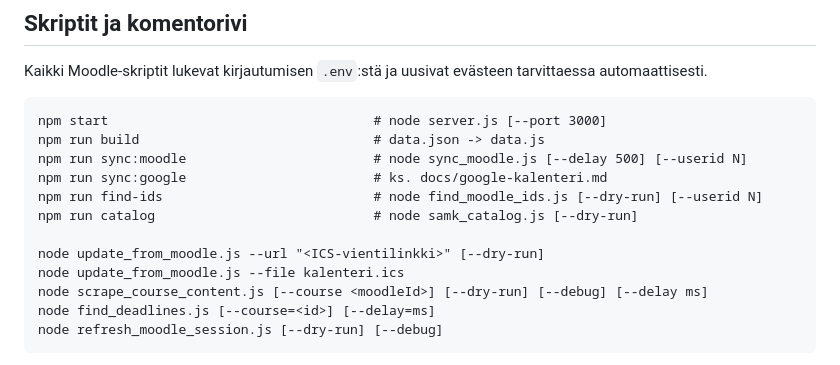
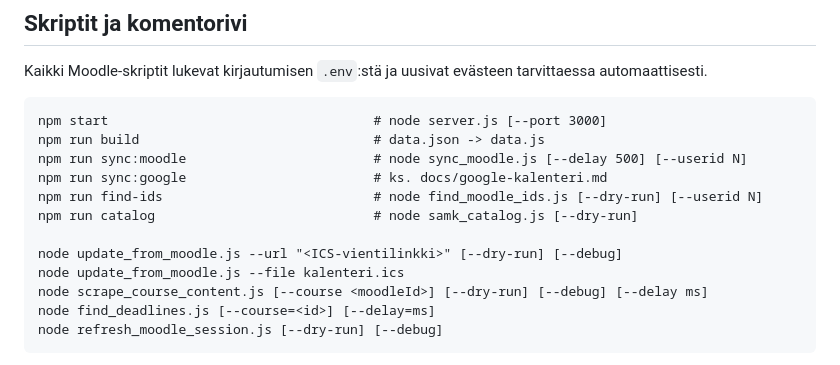
Before and after one commit to DrTinkle/Opintodashboard, a Markdown page: docs/INDEX.md, the part around the change. GitHub-like rendering.

```diff
--- a/docs/INDEX.md
+++ b/docs/INDEX.md
@@ -176,7 +176,7 @@ npm run sync:google                        # ks. docs/google-kalenteri.md
 npm run find-ids                           # node find_moodle_ids.js [--dry-run] [--userid N]
 npm run catalog                            # node samk_catalog.js [--dry-run]
 
-node update_from_moodle.js --url "<ICS-vientilinkki>" [--dry-run]
+node update_from_moodle.js --url "<ICS-vientilinkki>" [--dry-run] [--debug]
 node update_from_moodle.js --file kalenteri.ics
 node scrape_course_content.js [--course <moodleId>] [--dry-run] [--debug] [--delay ms]
 node find_deadlines.js [--course=<id>] [--delay=ms]
```
Also changed, not shown: AGENTS.md (+10 -0 lines), README.md (+13 -0 lines).
